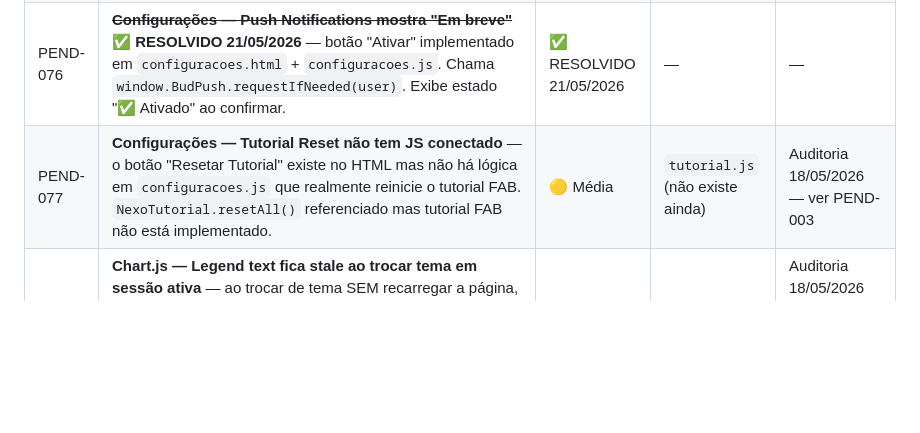
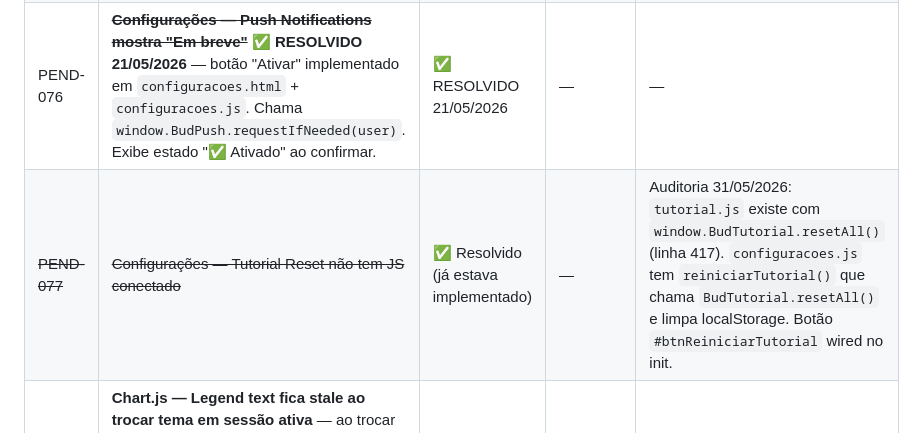
Before and after one commit to eudenysjackson/bud-finance, a Markdown page: PENDENCIAS.md, the part around the change. Drawn GitHub-style; blank space fills up the shorter version.

Commit message:
docs: PEND-077 confirmado resolvido — tutorial.js + BudTutorial.resetAll() já implementados

```diff
--- a/PENDENCIAS.md
+++ b/PENDENCIAS.md
@@ -155,7 +155,7 @@ _Sem pendências ativas._
 | ~~PEND-074~~ | ~~**`configuracoes.js` — `modalCancelamento` cria elementos via JS com classes Tailwind**~~ ✅ **RESOLVIDO 31/05/2026** — Auditoria do código atual (`_confirmarCancelamento`, `desvincularWhatsApp`) confirmou que todos os overlays já usam `ov.style.cssText` e `innerHTML` com atributos `style` inline — nenhum `classList.add` com classes Tailwind. | ✅ Resolvido | — | — |
 | PEND-075 | **Configurações — Gestão de Assinatura (seção completa ausente)** — tela não tem a seção "Plano Atual / Upgrade / Cancelamento" descrita no `cérebro/configuracoes.md`. Usuário não vê nem cancela o plano pela tela de configurações. | 🚀 FUT | PEND-001 (Mercado Pago) | Auditoria 18/05/2026 |
 | PEND-076 | ~~**Configurações — Push Notifications mostra "Em breve"**~~ ✅ **RESOLVIDO 21/05/2026** — botão "Ativar" implementado em `configuracoes.html` + `configuracoes.js`. Chama `window.BudPush.requestIfNeeded(user)`. Exibe estado "✅ Ativado" ao confirmar. | ✅ RESOLVIDO 21/05/2026 | — | — |
-| PEND-077 | **Configurações — Tutorial Reset não tem JS conectado** — o botão "Resetar Tutorial" existe no HTML mas não há lógica em `configuracoes.js` que realmente reinicie o tutorial FAB. `NexoTutorial.resetAll()` referenciado mas tutorial FAB não está implementado. | 🟡 Média | `tutorial.js` (não existe ainda) | Auditoria 18/05/2026 — ver PEND-003 |
+| ~~PEND-077~~ | ~~Configurações — Tutorial Reset não tem JS conectado~~ | ✅ Resolvido (já estava implementado) | — | Auditoria 31/05/2026: `tutorial.js` existe com `window.BudTutorial.resetAll()` (linha 417). `configuracoes.js` tem `reiniciarTutorial()` que chama `BudTutorial.resetAll()` e limpa localStorage. Botão `#btnReiniciarTutorial` wired no init. |
 | PEND-078 | **Chart.js — Legend text fica stale ao trocar tema em sessão ativa** — ao trocar de tema SEM recarregar a página, o texto das legendas nos gráficos (graficos.html, balanco-mensal.html, insights.html) permanece na cor antiga. Isso só afeta live-switching durante a sessão; página nova carrega corretamente. Baixo impacto. | 🟢 Baixa | Chart.js | Auditoria 18/05/2026 — BUG-05 identificado mas não corrigido |
 | PEND-079 | ~~**Infra — Publicar app no domínio `budsolucoes.com.br` via GitHub Pages**~~ ✅ **RESOLVIDO 31/05/2026** — DNS configurado no Registro.br + GitHub Pages publicado com domínio customizado `budsolucoes.com.br`. | ✅ Resolvido | — | — |
 | PEND-080 | **Assistente WhatsApp — Feature desabilitada no lançamento** — UI oculta via feature flag `window.BUD_FEATURES.whatsapp = false` em `js/bud-utils.js`. Esconde link do sidebar (`a.sidebar-link[href="assistente-whatsapp.html"]`) e card em Configurações (`#cardWhatsApp`), e redireciona acessos diretos a `assistente-whatsapp.html` → `dashboard.html`. **Código frontend/backend mantido intacto** (página `assistente-whatsapp.html`, `js/assistente-whatsapp.js`, endpoints `/api/whatsapp/*` no `backend/server.js`). **Motivo da pausa**: Evolution API v1.8.6 (única versão deployada em `bud-evolution.onrender.com`) não consegue enviar mensagens para JIDs no formato `@lid` (privacy feature do WhatsApp moderno) — retorna `{exists:false}`. Upgrade para v2.x exige PostgreSQL externo (Neon/Supabase) e migração da sessão Baileys (reescanear QR). **Para reativar**: (1) deployar Evolution API v2.x com Postgres; (2) ajustar payload de `enviarMensagemWA` em `backend/server.js` (v2 usa `{number, text}` direto, sem `textMessage`); (3) usar campo `senderPn` do webhook v2 para obter telefone real quando `remoteJid` for `@lid`; (4) setar `window.BUD_FEATURES.whatsapp = true` em `bud-utils.js` (remover o bloco de CSS injetado). | 🚀 FUT | Evolution API v2 + Postgres + ajustes backend | Pausado 19/05/2026 para lançamento. Histórico de tentativas em sessão de chat 19/05. |
```
